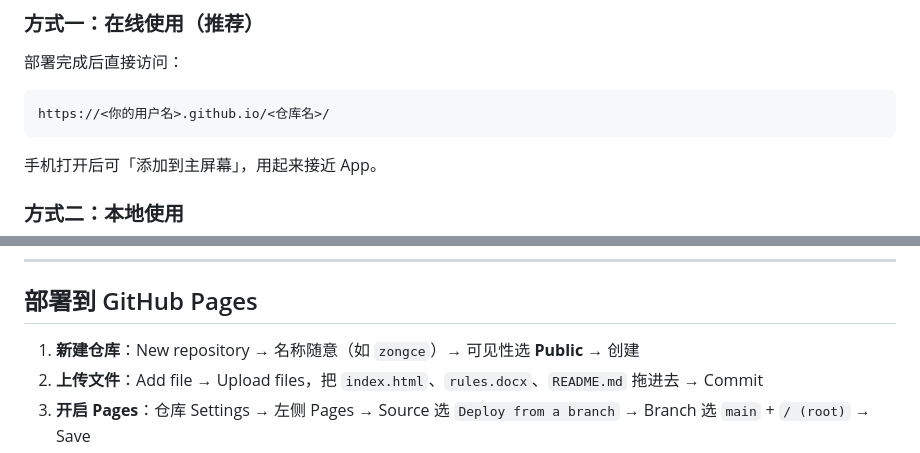
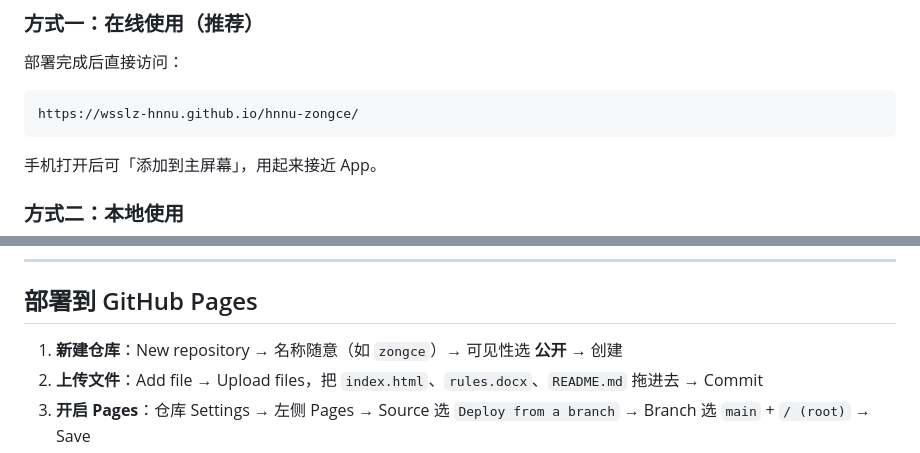
Before and after one commit to wsslz-hnnu/hnnu-zongce, a Markdown page: README.md, 2 parts joined by grey strips. Drawn GitHub-style.

````diff
--- a/README.md
+++ b/README.md
@@ -80,7 +80,7 @@
 部署完成后直接访问：
 
 ```
-https://<你的用户名>.github.io/<仓库名>/
+https://wsslz-hnnu.github.io/hnnu-zongce/
 ```
 
 手机打开后可「添加到主屏幕」，用起来接近 App。
@@ -97,7 +97,7 @@ https://<你的用户名>.github.io/<仓库名>/
 
 ## 部署到 GitHub Pages
 
-1. **新建仓库**：New repository → 名称随意（如 `zongce`）→ 可见性选 **Public** → 创建
+1. **新建仓库**：New repository → 名称随意（如 `zongce`）→ 可见性选 **公开** → 创建
 2. **上传文件**：Add file → Upload files，把 `index.html`、`rules.docx`、`README.md` 拖进去 → Commit
 3. **开启 Pages**：仓库 Settings → 左侧 Pages → Source 选 `Deploy from a branch` → Branch 选 `main` + `/ (root)` → Save
 4. **等待生效**：约 1~2 分钟后刷新，页面顶部会出现站点地址；之后每次改动文件会自动重新部署
````
Also changed, not shown: other parts of README.md (+1 -1 lines).
